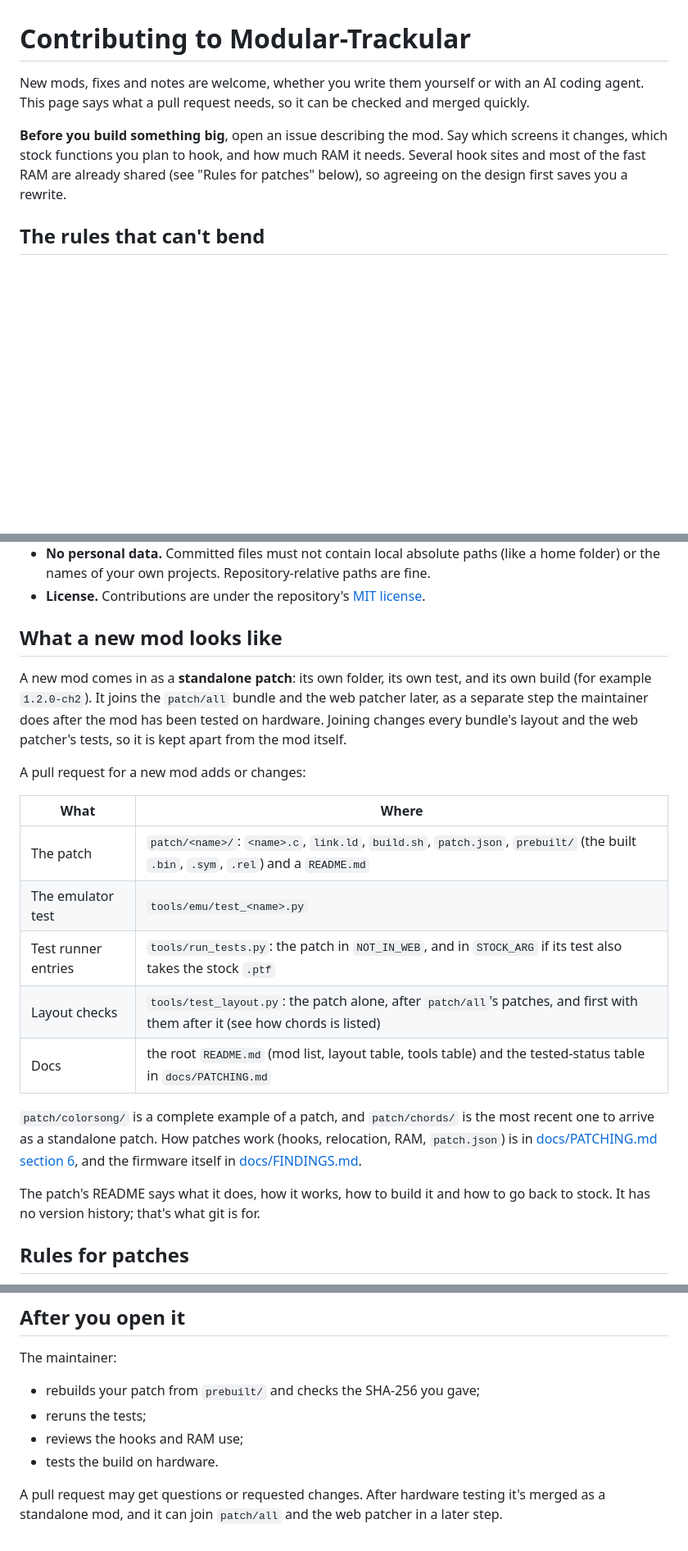
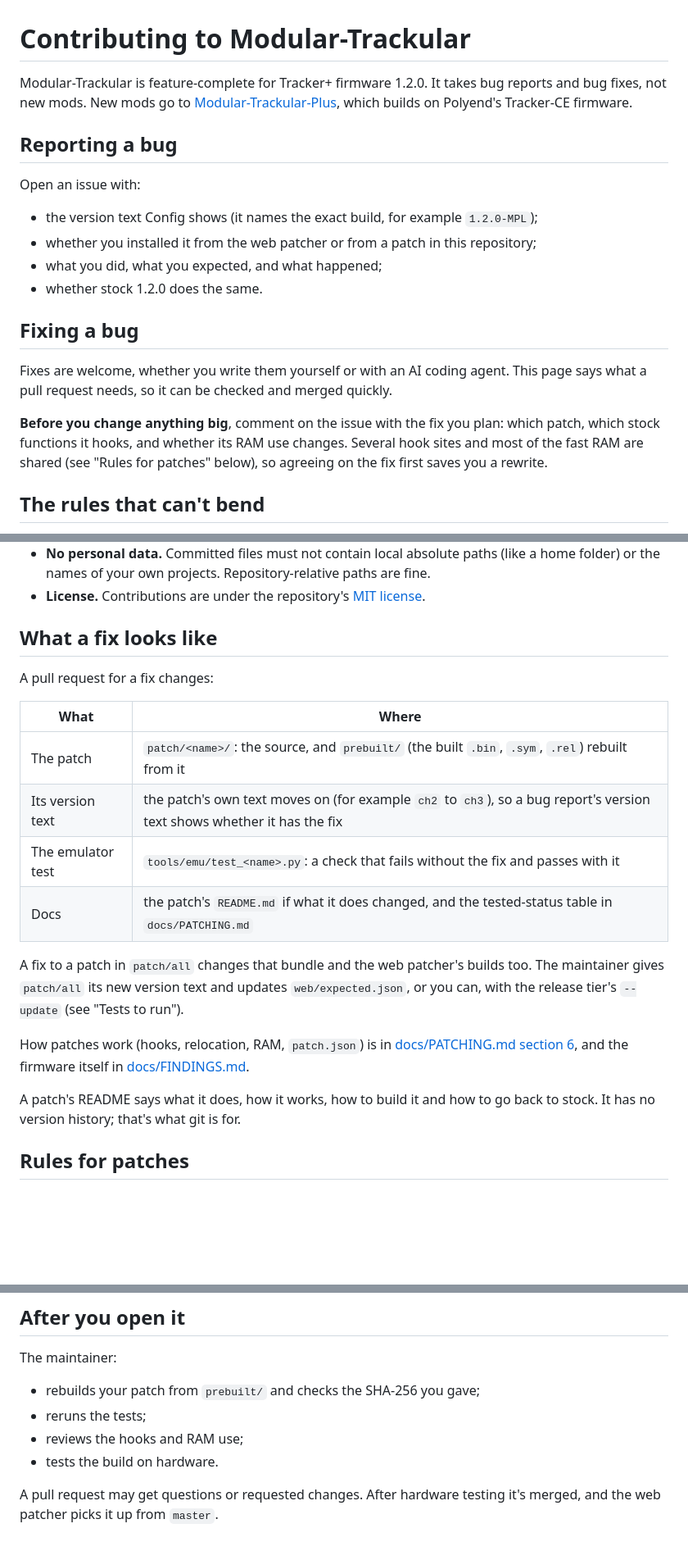
Before and after one commit to FatRodzianko/Modular-Trackular, a Markdown page: CONTRIBUTING.md, 3 parts joined by grey strips. Shown at 82% size. Drawn GitHub-style; blank space fills up the shorter version.

Commit message:
README and CONTRIBUTING: repo is final, bug fixes only
New mods and further chords work move to Modular-Trackular-Plus; chords stays
standalone. CONTRIBUTING now covers bug reports and fix pull requests.

Co-Authored-By: Claude Opus 5.5 <noreply@anthropic.com>

```diff
--- a/CONTRIBUTING.md
+++ b/CONTRIBUTING.md
@@ -1,13 +1,27 @@
 # Contributing to Modular-Trackular
 
-New mods, fixes and notes are welcome, whether you write them yourself or with an AI
-coding agent. This page says what a pull request needs, so it can be checked and merged
-quickly.
+Modular-Trackular is feature-complete for Tracker+ firmware 1.2.0. It takes bug reports
+and bug fixes, not new mods. New mods go to
+[Modular-Trackular-Plus](https://github.com/FatRodzianko/Modular-Trackular-Plus), which
+builds on Polyend's Tracker-CE firmware.
 
-**Before you build something big**, open an issue describing the mod. Say which screens
-it changes, which stock functions you plan to hook, and how much RAM it needs. Several
-hook sites and most of the fast RAM are already shared (see "Rules for patches" below),
-so agreeing on the design first saves you a rewrite.
+## Reporting a bug
+
+Open an issue with:
+- the version text Config shows (it names the exact build, for example `1.2.0-MPL`);
+- whether you installed it from the web patcher or from a patch in this repository;
+- what you did, what you expected, and what happened;
+- whether stock 1.2.0 does the same.
+
+## Fixing a bug
+
+Fixes are welcome, whether you write them yourself or with an AI coding agent. This
+page says what a pull request needs, so it can be checked and merged quickly.
+
+**Before you change anything big**, comment on the issue with the fix you plan: which
+patch, which stock functions it hooks, and whether its RAM use changes. Several hook
+sites and most of the fast RAM are shared (see "Rules for patches" below), so agreeing
+on the fix first saves you a rewrite.
 
 ## The rules that can't bend
 
@@ -24,30 +38,26 @@ so agreeing on the design first saves you a rewrite.
   home folder) or the names of your own projects. Repository-relative paths are fine.
 - **License.** Contributions are under the repository's [MIT license](LICENSE).
 
-## What a new mod looks like
+## What a fix looks like
 
-A new mod comes in as a **standalone patch**: its own folder, its own test, and its own
-build (for example `1.2.0-ch2`). It joins the `patch/all` bundle and the web patcher
-later, as a separate step the maintainer does after the mod has been tested on
-hardware. Joining changes every bundle's layout and the web patcher's tests, so it is
-kept apart from the mod itself.
-
-A pull request for a new mod adds or changes:
+A pull request for a fix changes:
 
 | What | Where |
 |---|---|
-| The patch | `patch/<name>/`: `<name>.c`, `link.ld`, `build.sh`, `patch.json`, `prebuilt/` (the built `.bin`, `.sym`, `.rel`) and a `README.md` |
-| The emulator test | `tools/emu/test_<name>.py` |
-| Test runner entries | `tools/run_tests.py`: the patch in `NOT_IN_WEB`, and in `STOCK_ARG` if its test also takes the stock `.ptf` |
-| Layout checks | `tools/test_layout.py`: the patch alone, after `patch/all`'s patches, and first with them after it (see how chords is listed) |
-| Docs | the root `README.md` (mod list, layout table, tools table) and the tested-status table in `docs/PATCHING.md` |
+| The patch | `patch/<name>/`: the source, and `prebuilt/` (the built `.bin`, `.sym`, `.rel`) rebuilt from it |
+| Its version text | the patch's own text moves on (for example `ch2` to `ch3`), so a bug report's version text shows whether it has the fix |
+| The emulator test | `tools/emu/test_<name>.py`: a check that fails without the fix and passes with it |
+| Docs | the patch's `README.md` if what it does changed, and the tested-status table in `docs/PATCHING.md` |
 
-`patch/colorsong/` is a complete example of a patch, and `patch/chords/` is the most
-recent one to arrive as a standalone patch. How patches work (hooks, relocation, RAM,
-`patch.json`) is in [docs/PATCHING.md section 6](docs/PATCHING.md#6-writing-your-own-patch),
-and the firmware itself in [docs/FINDINGS.md](docs/FINDINGS.md).
+A fix to a patch in `patch/all` changes that bundle and the web patcher's builds too.
+The maintainer gives `patch/all` its new version text and updates `web/expected.json`,
+or you can, with the release tier's `--update` (see "Tests to run").
 
-The patch's README says what it does, how it works, how to build it and how to go back
+How patches work (hooks, relocation, RAM, `patch.json`) is in
+[docs/PATCHING.md section 6](docs/PATCHING.md#6-writing-your-own-patch), and the
+firmware itself in [docs/FINDINGS.md](docs/FINDINGS.md).
+
+A patch's README says what it does, how it works, how to build it and how to go back
 to stock. It has no version history; that's what git is for.
 
 ## Rules for patches
@@ -146,5 +157,4 @@ The maintainer:
 - tests the build on hardware.
 
 A pull request may get questions or requested changes. After hardware testing it's
-merged as a standalone mod, and it can join `patch/all` and the web patcher in a later
-step.
+merged, and the web patcher picks it up from `master`.
```
Also changed, not shown: other parts of CONTRIBUTING.md (+7 -6 lines), README.md (+12 -5 lines).
